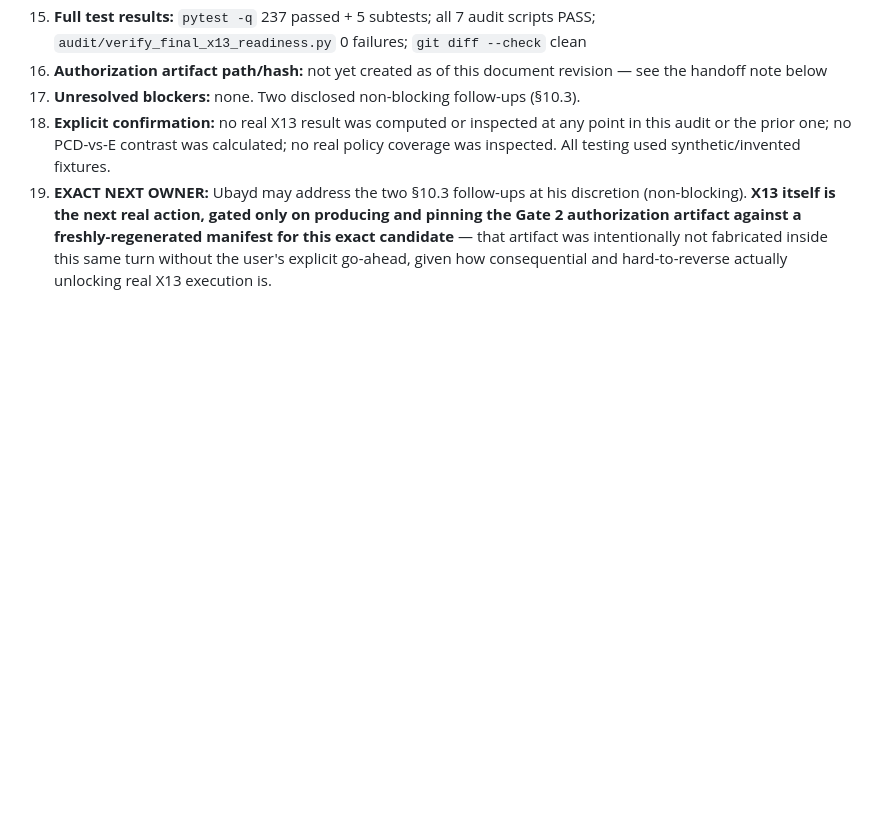
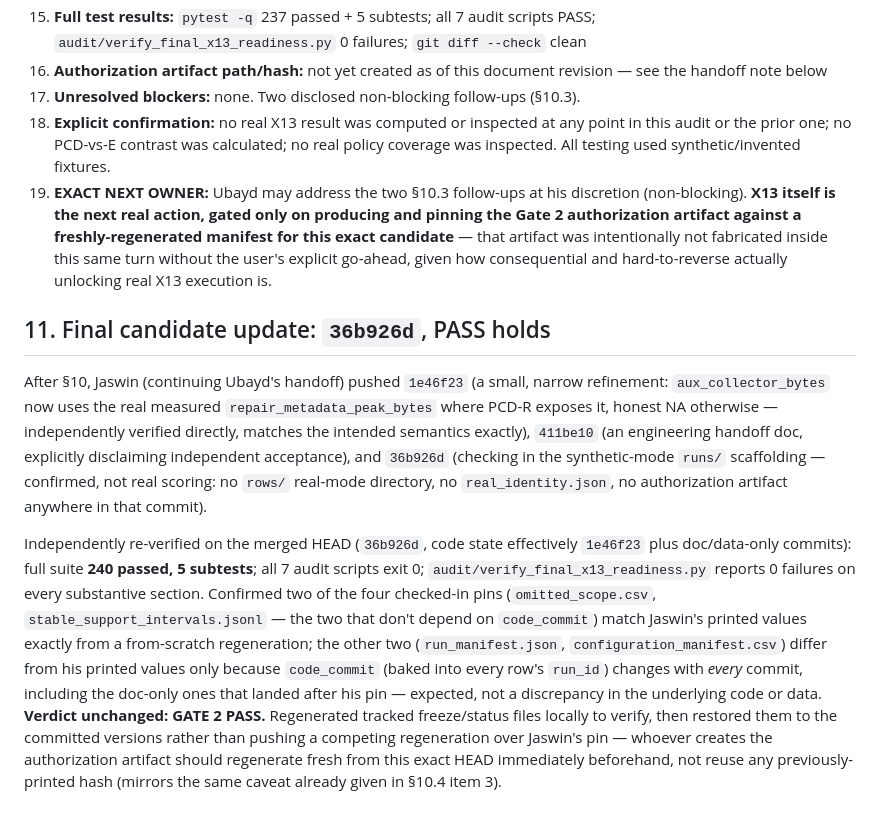
Before and after one commit to ubayd-hattas/AI_Incident, a Markdown page: audit/FINAL_PRE_X13_INDEPENDENT_READINESS.md, the part around the change. Rendered like a GitHub page; blank space fills up the shorter version.

Commit message:
audit(x13): confirm Gate 2 PASS holds on final candidate 36b926d
Independently re-verified after Jaswin's small follow-up (1e46f23: real
aux_collector_bytes measurement where PCD-R exposes it) and the
synthetic-mode runs/ scaffolding check-in (36b926d, confirmed not real
scoring -- no rows/ dir, no real_identity.json, no authorization artifact).

Full suite 240/240 + 5 subtests; all 7 audit scripts and
verify_final_x13_readiness.py clean. Two of four checked-in pins verified
byte-identical from scratch; the other two differ only because
code_commit (baked into every run_id) changes with every commit including
doc-only ones -- expected, not a code/data discrepancy.

Verdict unchanged: GATE 2 PASS.

Co-Authored-By: Claude Sonnet 5 <noreply@anthropic.com>

```diff
--- a/audit/FINAL_PRE_X13_INDEPENDENT_READINESS.md
+++ b/audit/FINAL_PRE_X13_INDEPENDENT_READINESS.md
@@ -153,3 +153,9 @@ Neither finding violates the frozen contract's actual bar ("no missing payload/o
 17. **Unresolved blockers:** none. Two disclosed non-blocking follow-ups (§10.3).
 18. **Explicit confirmation:** no real X13 result was computed or inspected at any point in this audit or the prior one; no PCD-vs-E contrast was calculated; no real policy coverage was inspected. All testing used synthetic/invented fixtures.
 19. **EXACT NEXT OWNER:** Ubayd may address the two §10.3 follow-ups at his discretion (non-blocking). **X13 itself is the next real action, gated only on producing and pinning the Gate 2 authorization artifact against a freshly-regenerated manifest for this exact candidate** — that artifact was intentionally not fabricated inside this same turn without the user's explicit go-ahead, given how consequential and hard-to-reverse actually unlocking real X13 execution is.
+
+## 11. Final candidate update: `36b926d`, PASS holds
+
+After §10, Jaswin (continuing Ubayd's handoff) pushed `1e46f23` (a small, narrow refinement: `aux_collector_bytes` now uses the real measured `repair_metadata_peak_bytes` where PCD-R exposes it, honest NA otherwise — independently verified directly, matches the intended semantics exactly), `411be10` (an engineering handoff doc, explicitly disclaiming independent acceptance), and `36b926d` (checking in the synthetic-mode `runs/` scaffolding — confirmed, not real scoring: no `rows/` real-mode directory, no `real_identity.json`, no authorization artifact anywhere in that commit).
+
+Independently re-verified on the merged HEAD (`36b926d`, code state effectively `1e46f23` plus doc/data-only commits): full suite **240 passed, 5 subtests**; all 7 audit scripts exit 0; `audit/verify_final_x13_readiness.py` reports 0 failures on every substantive section. Confirmed two of the four checked-in pins (`omitted_scope.csv`, `stable_support_intervals.jsonl` — the two that don't depend on `code_commit`) match Jaswin's printed values exactly from a from-scratch regeneration; the other two (`run_manifest.json`, `configuration_manifest.csv`) differ from his printed values only because `code_commit` (baked into every row's `run_id`) changes with *every* commit, including the doc-only ones that landed after his pin — expected, not a discrepancy in the underlying code or data. **Verdict unchanged: GATE 2 PASS.** Regenerated tracked freeze/status files locally to verify, then restored them to the committed versions rather than pushing a competing regeneration over Jaswin's pin — whoever creates the authorization artifact should regenerate fresh from this exact HEAD immediately beforehand, not reuse any previously-printed hash (mirrors the same caveat already given in §10.4 item 3).
```
